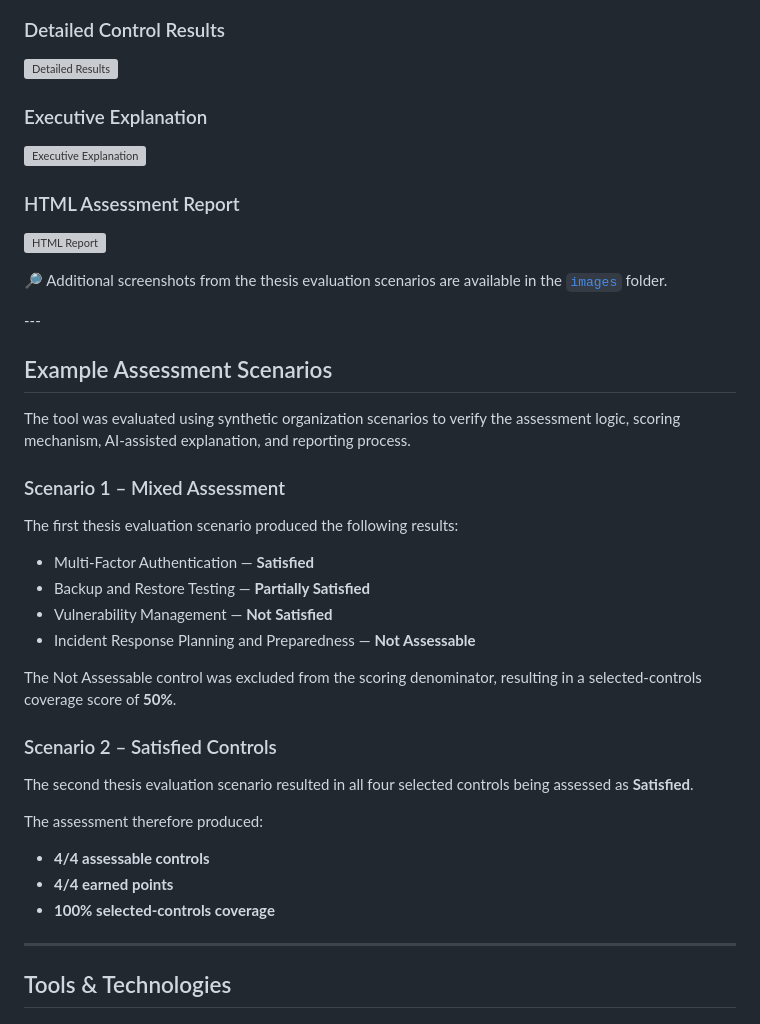
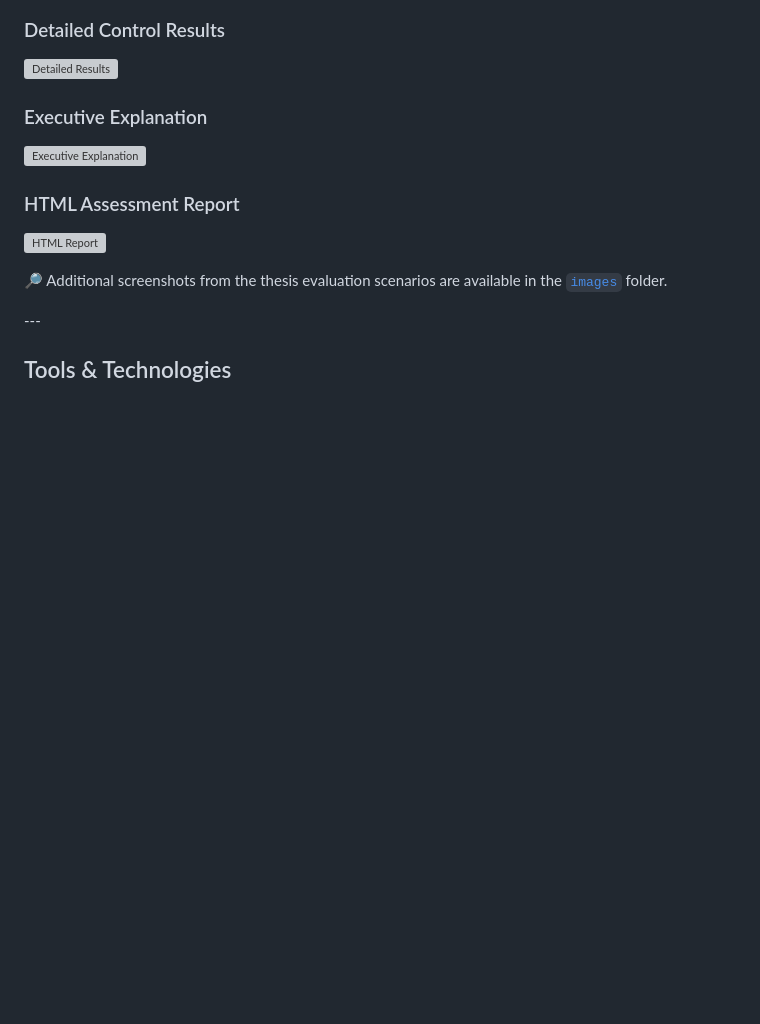
Before and after one commit to RakipGit/AI-Assisted-Compliance-Assessment-Tool, a Markdown page: README.md, the part around one of its changes. Drawn GitHub-style; folded sections open; blank space fills up the shorter version; grey boxes are pictures that could not be loaded.

```diff
--- a/README.md
+++ b/README.md
@@ -103,33 +129,6 @@ The tool follows a structured assessment workflow that separates user input, det
 🔎 Additional screenshots from the thesis evaluation scenarios are available in the [`images`](images/) folder.
 
 </details>
----
-
-## Example Assessment Scenarios
-
-The tool was evaluated using synthetic organization scenarios to verify the assessment logic, scoring mechanism, AI-assisted explanation, and reporting process.
-
-### Scenario 1 – Mixed Assessment
-
-The first thesis evaluation scenario produced the following results:
-
-- Multi-Factor Authentication — **Satisfied**
-- Backup and Restore Testing — **Partially Satisfied**
-- Vulnerability Management — **Not Satisfied**
-- Incident Response Planning and Preparedness — **Not Assessable**
-
-The Not Assessable control was excluded from the scoring denominator, resulting in a selected-controls coverage score of **50%**.
-
-### Scenario 2 – Satisfied Controls
-
-The second thesis evaluation scenario resulted in all four selected controls being assessed as **Satisfied**.
-
-The assessment therefore produced:
-
-- **4/4 assessable controls**
-- **4/4 earned points**
-- **100% selected-controls coverage**
-
 ---
 
 ## Tools & Technologies
```
Also changed, not shown: other parts of README.md (+26 -0 lines).
